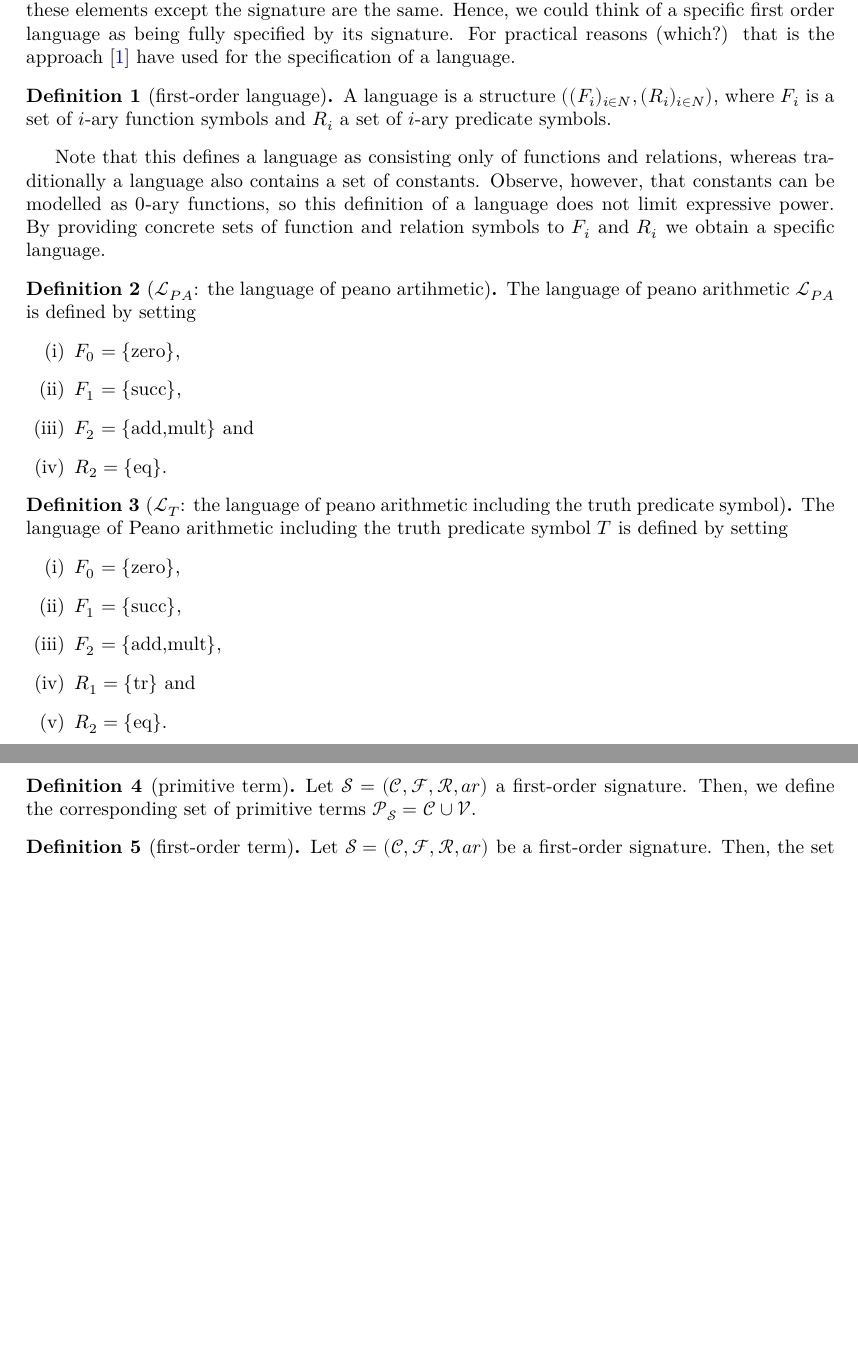
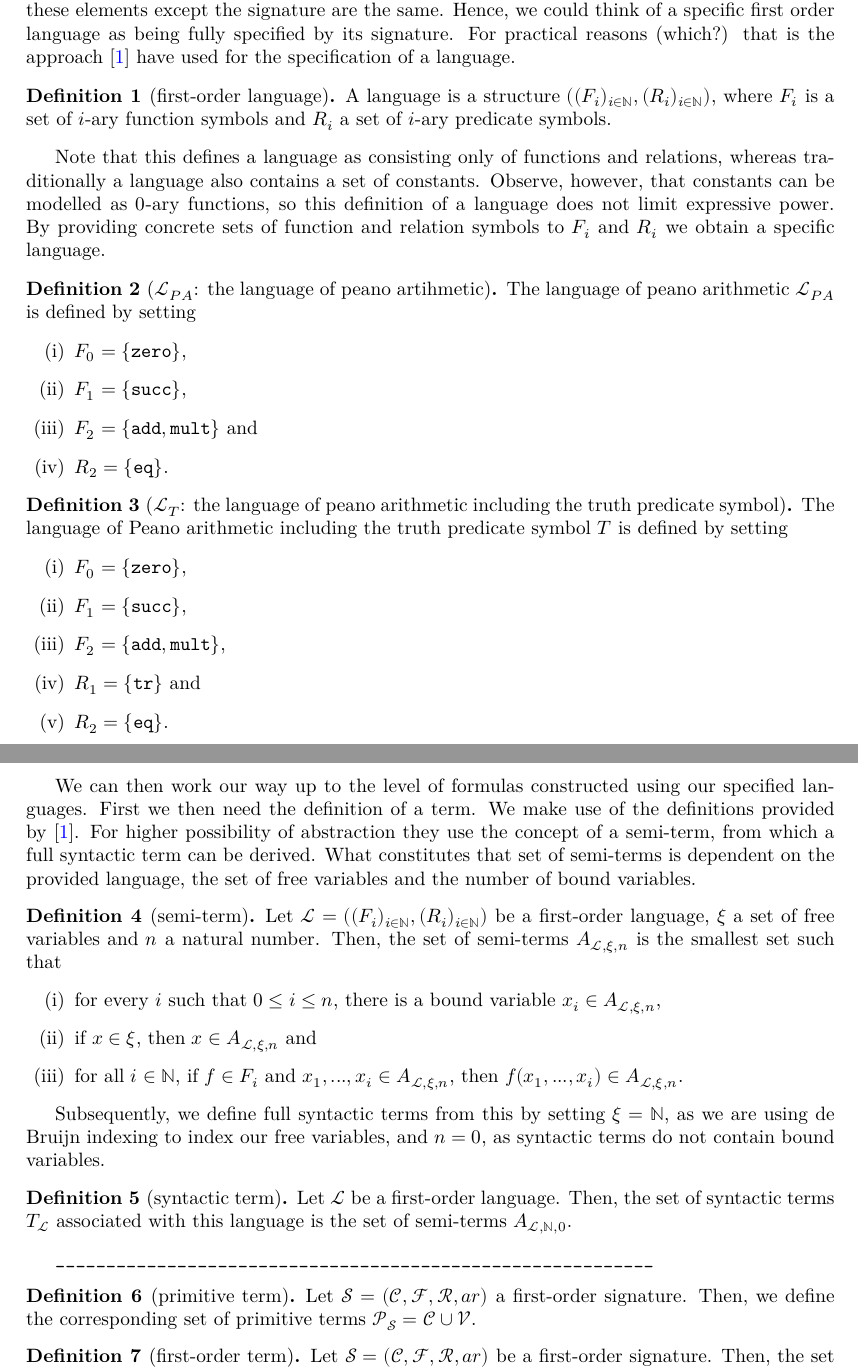
Before and after one commit to ppls-nd-prs/formalizing-axiomatic-theories-of-truth, a LaTeX thesis (blueprint/src/print.tex, which reads blueprint/src/chapters/02-prelims.tex): two parts of pages 3 and 4 of 8 before the commit and two parts of pages 3 and 4 of 9 after it, joined at a grey line, cut so that both start at the same text, the shorter picture padded with empty space. Compiled offline with XeLaTeX.

Commit message:
Modified 02-prelims: added defs of semiterm and syntacticterm.

```diff
--- a/blueprint/src/chapters/02-prelims.tex
+++ b/blueprint/src/chapters/02-prelims.tex
@@ -23,10 +23,10 @@ The ordinary definition of a first-order language $\mathcal{L}$ proceeds from th
 %     We define the set of variables for a first order language as the finite set $\mathcal{V} = \{x,y,z,...\}$.
 % \end{definition}
 
-\begin{definition}[first-order language]\label{def:FO-signature}
+\begin{definition}[first-order language]\label{def:FO-language}
     \lean{LO.FirstOrder.Language}
     \leanok
-    A language is a structure $((F_i)_{i\in N}, (R_i)_{i\in N})$, where $F_i$ is a set of $i$-ary function symbols and $R_i$ a set of $i$-ary predicate symbols.
+    A language is a structure $((F_i)_{i\in \mathbb{N}}, (R_i)_{i\in \mathbb{N}})$, where $F_i$ is a set of $i$-ary function symbols and $R_i$ a set of $i$-ary predicate symbols.
 \end{definition}
 
 Note that this defines a language as consisting only of functions and relations, whereas traditionally a language also contains a set of constants. Observe, however, that constants can be modelled as $0$-ary functions, so this definition of a language does not limit expressive power. By providing concrete sets of function and relation symbols to $F_i$ and $R_i$ we obtain a specific language.
@@ -37,10 +37,10 @@ Note that this defines a language as consisting only of functions and relations,
     \leanok
     The language of peano arithmetic $\mathcal{L}_{PA}$ is defined by setting
     \begin{enumerate}
-        \item $F_0 = \{$zero$\}$,
-        \item $F_1 = \{$succ$\}$,
-        \item $F_2 = \{$add$,$mult$\}$ and
-        \item $R_2 = \{$eq$\}$.
+        \item $F_0 = \{\texttt{zero}\}$,
+        \item $F_1 = \{\texttt{succ}\}$,
+        \item $F_2 = \{\texttt{add},\texttt{mult}\}$ and
+        \item $R_2 = \{\texttt{eq}\}$.
     \end{enumerate}
 \end{definition}
 
@@ -50,13 +50,38 @@ Note that this defines a language as consisting only of functions and relations,
     \leanok
     The language of Peano arithmetic including the truth predicate symbol $T$ is defined by setting
     \begin{enumerate}
-        \item $F_0 = \{$zero$\}$,
-        \item $F_1 = \{$succ$\}$,
-        \item $F_2 = \{$add$, $mult$\}$,
-        \item $R_1 = \{$tr$\}$ and
-        \item $R_2 = \{$eq$\}$.
+        \item $F_0 = \{\texttt{zero}\}$,
+        \item $F_1 = \{\texttt{succ}\}$,
+        \item $F_2 = \{\texttt{add}, \texttt{mult}\}$,
+        \item $R_1 = \{\texttt{tr}\}$ and
+        \item $R_2 = \{\texttt{eq}\}$.
     \end{enumerate}
 \end{definition}
+
+We can then work our way up to the level of formulas constructed using our specified languages. First we then need the definition of a term. We make use of the definitions provided by \cite{ffl}. For higher possibility of abstraction they use the concept of a semi-term, from which a full syntactic term can be derived. What constitutes that set of semi-terms is dependent on the provided language, the set of free variables and the number of bound variables.
+
+\begin{definition}[semi-term]\label{def:semi-term}
+    \uses{def:FO-language}
+    \lean{LO.FirstOrder.semi-term}
+    \leanok
+    Let $\mathcal{L} = ((F_i)_{i \in \mathbb{N}},(R_i)_{i \in \mathbb{N}})$ be a first-order language, $\xi$ a set of free variables and $n$ a natural number. Then, the set of semi-terms $A_{\mathcal{L},\xi,n}$ is the smallest set such that
+    \begin{enumerate}
+        \item for every $i$ such that $0 \leq i \leq n$, there is a bound variable $x_i \in A_{\mathcal{L},\xi,n}$,
+        \item if $x \in \xi$, then $x \in A_{\mathcal{L},\xi,n}$ and
+        \item for all $i \in \mathbb{N}$, if $f \in F_i$ and $x_1,...,x_i \in A_{\mathcal{L},\xi,n}$, then $f(x_1,...,x_i) \in A_{\mathcal{L},\xi,n}$.
+    \end{enumerate}
+\end{definition}
+
+Subsequently, we define full syntactic terms from this by setting $\xi = \mathbb{N}$, as we are using de Bruijn indexing to index our free variables, and $n = 0$, as syntactic terms do not contain bound variables.
+
+\begin{definition}[syntactic term]\label{def:syntacticterm}
+    \uses{def:FO-language,def:semi-term}
+    \lean{LO.FirstOrder.SyntacticTerm}
+    \leanok
+    Let $\mathcal{L}$ be a first-order language. Then, the set of syntactic terms $T_{\mathcal{L}}$ associated with this language is the set of semi-terms $A_{\mathcal{L},\mathbb{N},0}$.
+\end{definition}
+
+\verb|___________________________________________________________|
 
 \begin{definition}[primitive term]\label{def:primitive-term}
     Let $\mathcal{S} = (\mathcal{C},\mathcal{F},\mathcal{R},ar)$ a first-order signature. Then, we define the corresponding set of primitive terms $\mathcal{P}_{\mathcal{S}} = \mathcal{C} \cup \mathcal{V}$.
```
